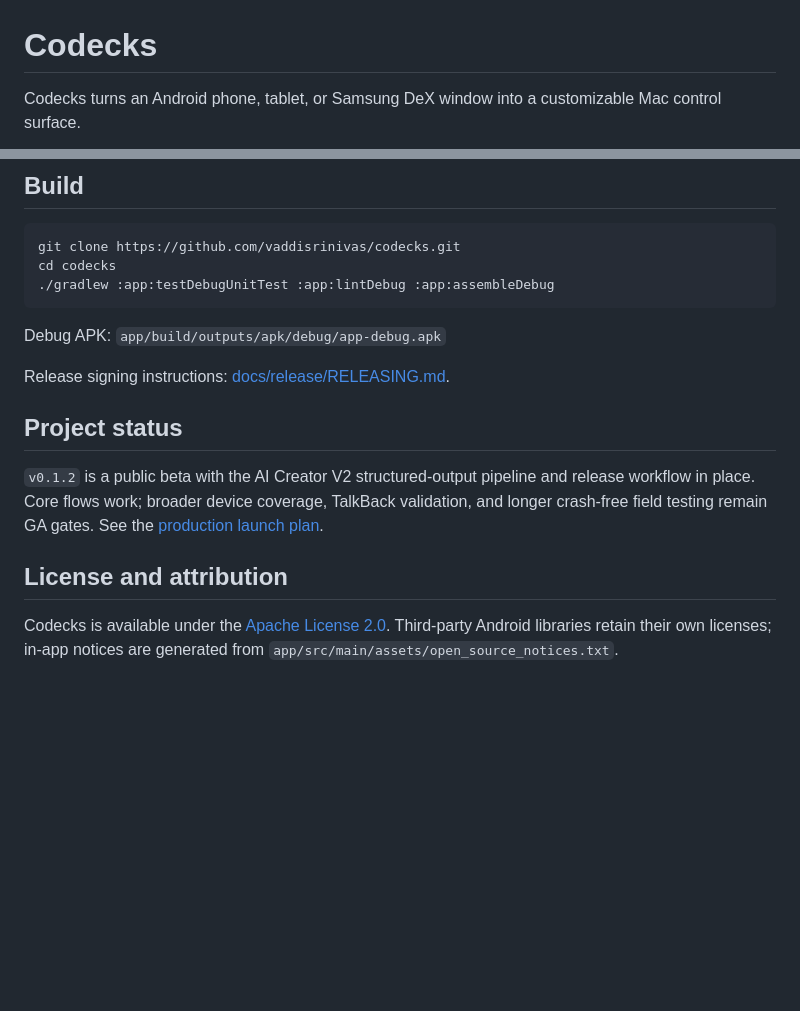
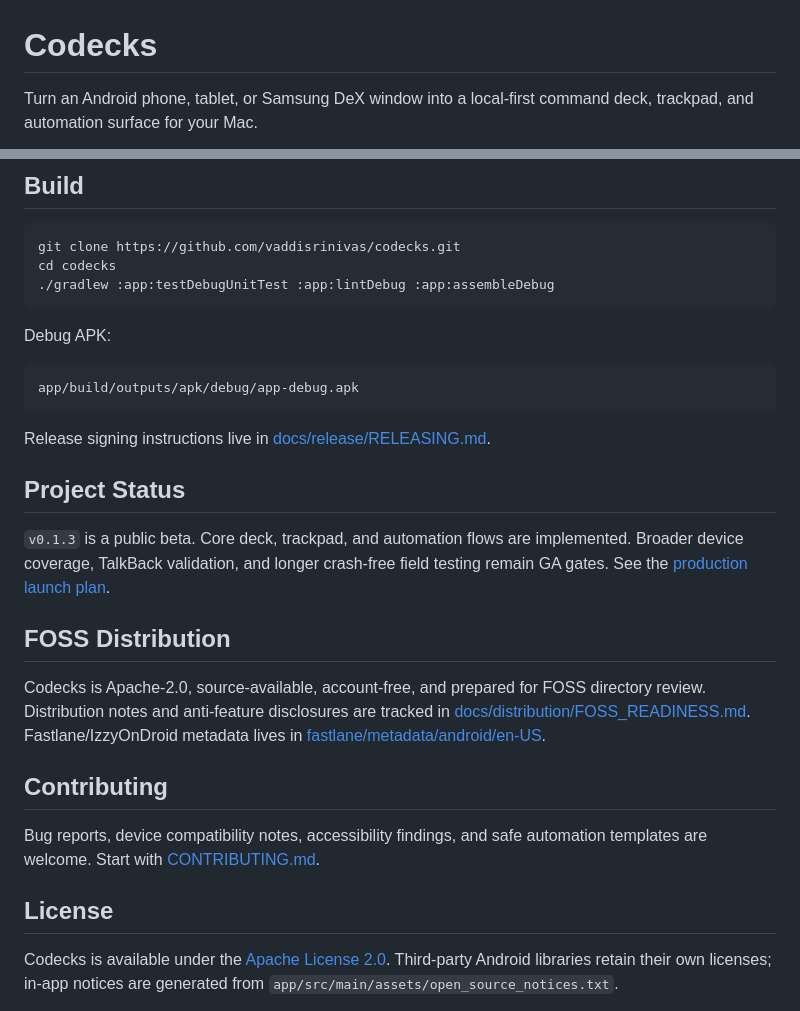
Before and after one commit to vaddisrinivas/codecks, a Markdown page: README.md, 2 parts joined by grey strips. GitHub-like rendering; blank space fills up the shorter version.

Commit message:
Polish launch assets and FOSS metadata

````diff
--- a/README.md
+++ b/README.md
@@ -1,4 +1,4 @@
 # Codecks
 
-Codecks turns an Android phone, tablet, or Samsung DeX window into a customizable Mac control surface.
+Turn an Android phone, tablet, or Samsung DeX window into a local-first command deck, trackpad, and automation surface for your Mac.
 
@@ -38,15 +57,27 @@ cd codecks
 ./gradlew :app:testDebugUnitTest :app:lintDebug :app:assembleDebug
 ```
 
-Debug APK: `app/build/outputs/apk/debug/app-debug.apk`
+Debug APK:
 
-Release signing instructions: [docs/release/RELEASING.md](docs/release/RELEASING.md).
+```text
+app/build/outputs/apk/debug/app-debug.apk
+```
 
-## Project status
+Release signing instructions live in [docs/release/RELEASING.md](docs/release/RELEASING.md).
 
-`v0.1.2` is a public beta with the AI Creator V2 structured-output pipeline and release workflow in place. Core flows work; broader device coverage, TalkBack validation, and longer crash-free field testing remain GA gates. See the [production launch plan](docs/release/PRODUCTION_LAUNCH_PLAN.md).
+## Project Status
 
-## License and attribution
+`v0.1.3` is a public beta. Core deck, trackpad, and automation flows are implemented. Broader device coverage, TalkBack validation, and longer crash-free field testing remain GA gates. See the [production launch plan](docs/release/PRODUCTION_LAUNCH_PLAN.md).
+
+## FOSS Distribution
+
+Codecks is Apache-2.0, source-available, account-free, and prepared for FOSS directory review. Distribution notes and anti-feature disclosures are tracked in [docs/distribution/FOSS_READINESS.md](docs/distribution/FOSS_READINESS.md). Fastlane/IzzyOnDroid metadata lives in [fastlane/metadata/android/en-US](fastlane/metadata/android/en-US).
+
+## Contributing
+
+Bug reports, device compatibility notes, accessibility findings, and safe automation templates are welcome. Start with [CONTRIBUTING.md](CONTRIBUTING.md).
+
+## License
 
 Codecks is available under the [Apache License 2.0](LICENSE). Third-party Android libraries retain their own licenses; in-app notices are generated from `app/src/main/assets/open_source_notices.txt`.
 
````
Also changed, not shown: other parts of README.md (+32 -13 lines), docs/distribution/FOSS_READINESS.md (added, +35 -0 lines), docs/distribution/GITHUB_METADATA.md (added, +17 -0 lines), docs/marketing/ASSET_SHOT_LIST.md (added, +35 -0 lines), docs/marketing/DEMO_SCRIPT.md (added, +38 -0 lines), docs/images/screenshot-gallery.png (added), docs/images/social-preview.png (added), 10 other files.
